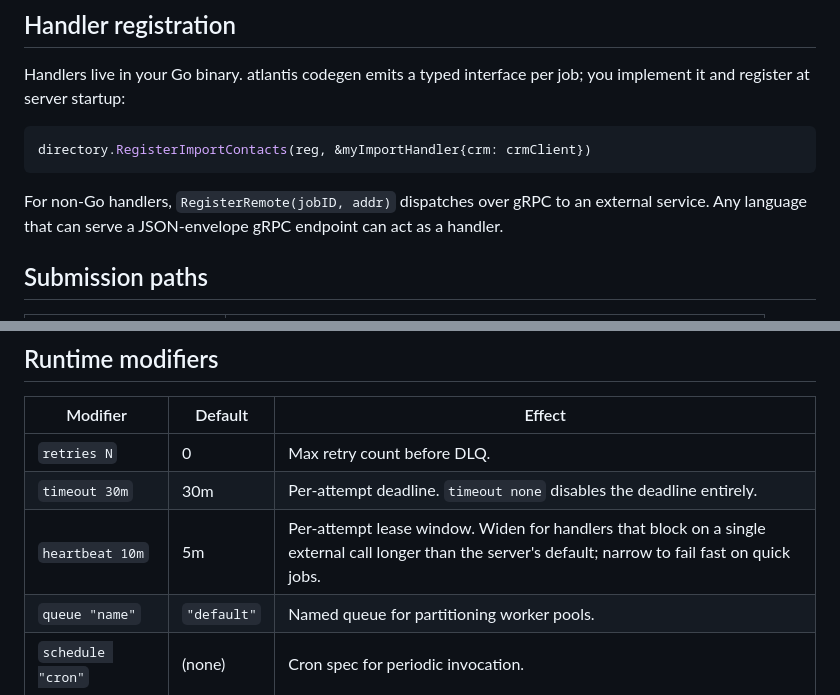
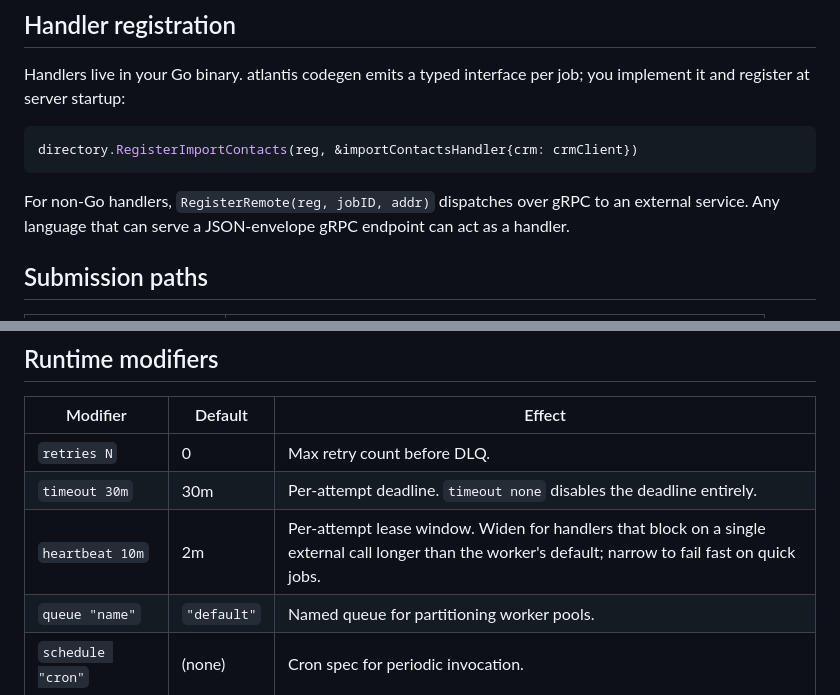
Before and after one commit to RachitKumar205/atlantis, a Markdown page: docs/concepts/jobs-and-workflows.md, 2 parts joined by grey strips. GitHub-like rendering.

````diff
--- a/docs/concepts/jobs-and-workflows.md
+++ b/docs/concepts/jobs-and-workflows.md
@@ -46,10 +46,10 @@ workflow OnboardAccount in directory {
 Handlers live in your Go binary. atlantis codegen emits a typed interface per job; you implement it and register at server startup:
 
 ```go
-directory.RegisterImportContacts(reg, &myImportHandler{crm: crmClient})
+directory.RegisterImportContacts(reg, &importContactsHandler{crm: crmClient})
 ```
 
-For non-Go handlers, `RegisterRemote(jobID, addr)` dispatches over gRPC to an external service. Any language that can serve a JSON-envelope gRPC endpoint can act as a handler.
+For non-Go handlers, `RegisterRemote(reg, jobID, addr)` dispatches over gRPC to an external service. Any language that can serve a JSON-envelope gRPC endpoint can act as a handler.
 
 ## Submission paths
 
@@ -66,7 +66,7 @@ For non-Go handlers, `RegisterRemote(jobID, addr)` dispatches over gRPC to an ex
 |---|---|---|
 | `retries N` | 0 | Max retry count before DLQ. |
 | `timeout 30m` | 30m | Per-attempt deadline. `timeout none` disables the deadline entirely. |
-| `heartbeat 10m` | 5m | Per-attempt lease window. Widen for handlers that block on a single external call longer than the server's default; narrow to fail fast on quick jobs. |
+| `heartbeat 10m` | 2m | Per-attempt lease window. Widen for handlers that block on a single external call longer than the worker's default; narrow to fail fast on quick jobs. |
 | `queue "name"` | `"default"` | Named queue for partitioning worker pools. |
 | `schedule "cron"` | (none) | Cron spec for periodic invocation. |
 | `visible_to "caller"` | (any) | RBAC: only the named caller can submit. `"*"` for any. |
````
Also changed, not shown: docs/guides/declarative-jobs.md (+3 -1 lines), docs/guides/long-running-handlers.md (+4 -4 lines).
